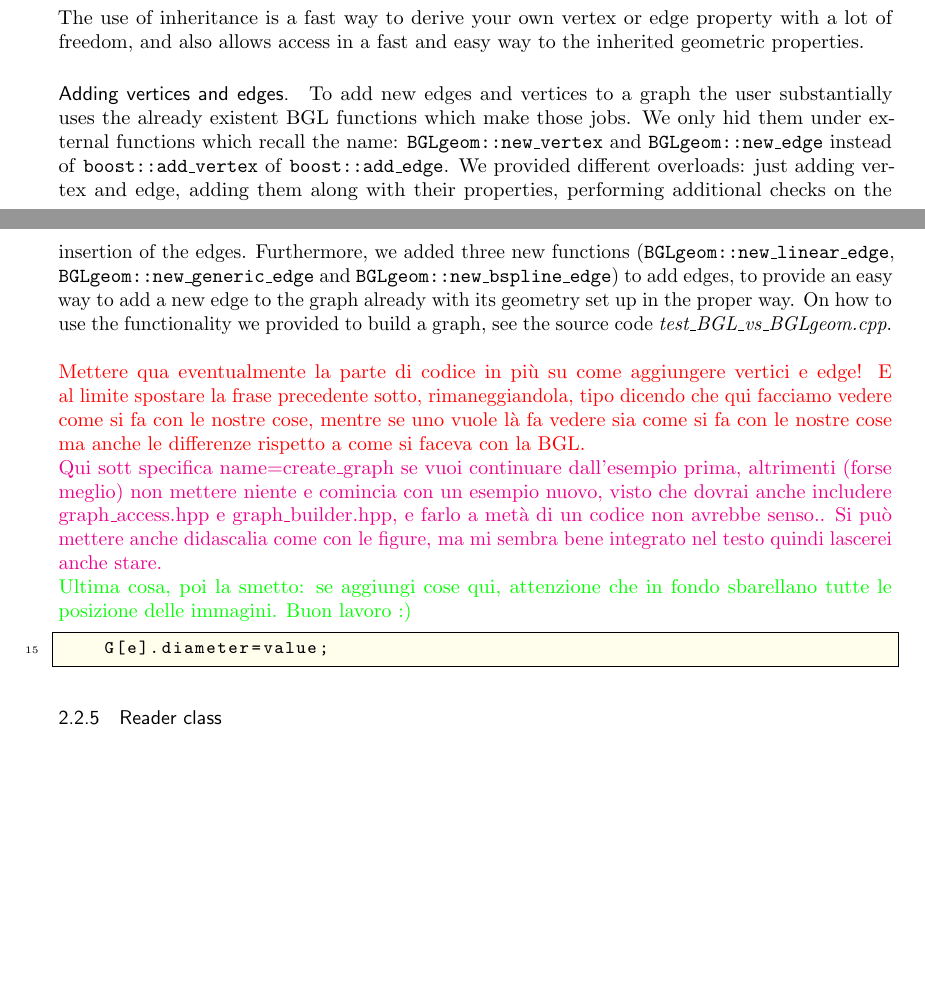
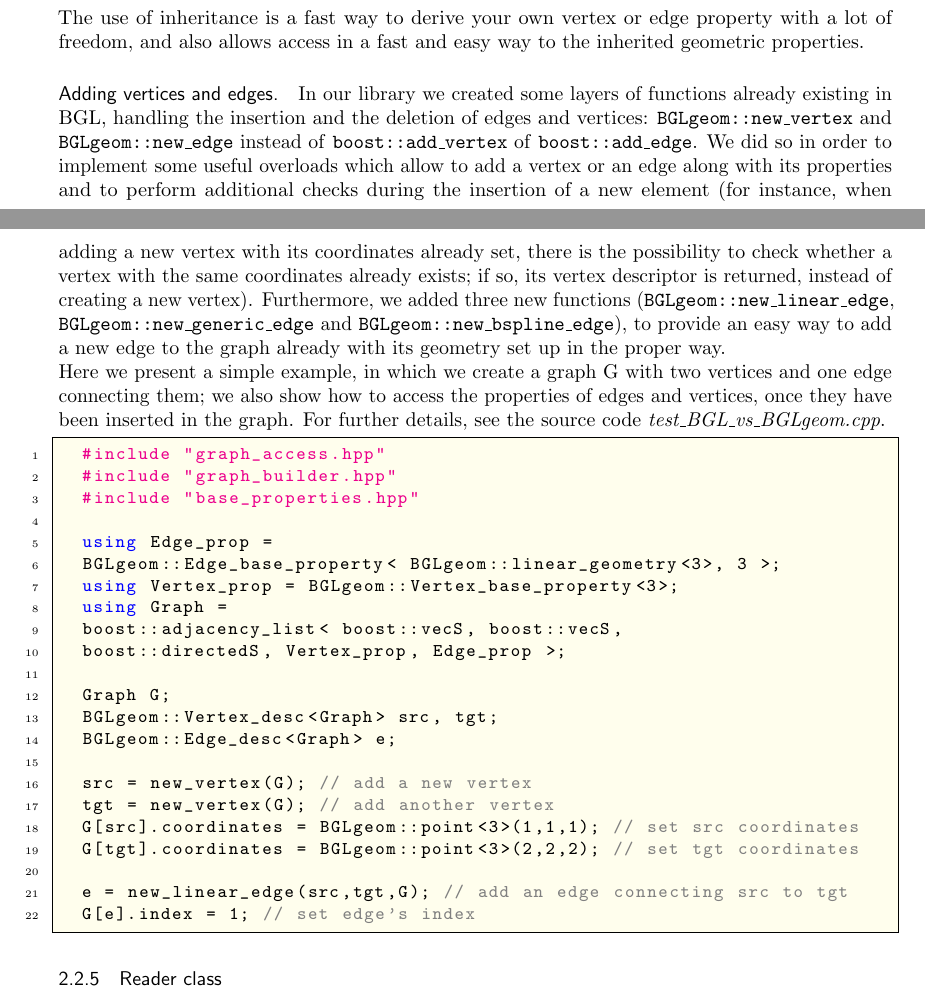
Before and after one commit to lformaggia/Pacs_BGLgeom_Ilaria_Mattia, a LaTeX document (Report/Report.tex): two parts of pages 8 and 9 of 21, joined at a grey line, cut so that both start at the same text, the shorter picture padded with empty space. Compiled offline with pdfLaTeX.

Commit message:
restored correct file

```diff
--- a/Report/Report.tex
+++ b/Report/Report.tex
@@ -24,7 +24,8 @@
 \usepackage{array} % for better arrays (eg matrices) in maths
 \usepackage{paralist} % very flexible & customisable lists (eg. enumerate/itemize, etc.)
 \usepackage{verbatim} % adds environment for commenting out blocks of text & for better verbatim
-\usepackage{subfig} % make it possible to include more than one captioned figure/table in a single float
+%\usepackage{subfig} % make it possible to include more than one captioned figure/table in a single float
+\usepackage{subcaption}
 % These packages are all incorporated in the memoir class to one degree or another...
 
 %%% SECTION TITLE APPEARANCE
@@ -211,15 +212,32 @@
 	};
 	\end{lstlisting}
 	The use of inheritance is a fast way to derive your own vertex or edge property with a lot of freedom, and also allows access in a fast and easy way to the inherited geometric properties.
-	\paragraph{Adding vertices and edges.} To add new edges and vertices to a graph the user substantially uses the already existent BGL functions which make those jobs. We only hid them under external functions which recall the name: \texttt{BGLgeom::new\_vertex} and \texttt{BGLgeom::new\_edge} instead of \texttt{boost::add\_vertex} of \texttt{boost::add\_edge}. We provided different overloads: just adding vertex and edge, adding them along with their properties, performing additional checks on the insertion of the edges. Furthermore, we added three new functions (\texttt{BGLgeom::new\_linear\_edge}, \texttt{BGLgeom::new\_generic\_edge} and \texttt{BGLgeom::new\_bspline\_edge}) to add edges, to provide an easy way to add a new edge to the graph already with its geometry set up in the proper way.	On how to use the functionality we provided to build a graph, see the source code \textit{test\_BGL\_vs\_BGLgeom.cpp}.
-	\newline\newline
-	\textcolor{red}{Mettere qua eventualmente la parte di codice in più su come aggiungere vertici e edge! E al limite spostare la frase precedente sotto, rimaneggiandola, tipo dicendo che qui facciamo vedere come si fa con le nostre cose, mentre se uno vuole là fa vedere sia come si fa con le nostre cose ma anche le differenze rispetto a come si faceva con la BGL.}
-	\newline
-	\textcolor{magenta}{Qui sott specifica name=create\_graph se vuoi continuare dall'esempio prima, altrimenti (forse meglio) non mettere niente e comincia con un esempio nuovo, visto che dovrai anche includere graph\_access.hpp e graph\_builder.hpp, e farlo a metà di un codice non avrebbe senso.. Si può mettere anche didascalia come con le figure, ma mi sembra bene integrato nel testo quindi lascerei anche stare.}
-	\newline
-	\textcolor{green}{Ultima cosa, poi la smetto: se aggiungi cose qui, attenzione che in fondo sbarellano tutte le posizione delle immagini. Buon lavoro :)}
-	\begin{lstlisting}[frame=single, name=create_graph]
-		G[e].diameter=value;
+	\paragraph{Adding vertices and edges.} In our library we created some layers of functions already existing in BGL, handling the insertion and the deletion of edges and vertices: \texttt{BGLgeom::new\_vertex} and \texttt{BGLgeom::new\_edge} instead of \texttt{boost::add\_vertex} of \texttt{boost::add\_edge}. We did so in order to implement some useful overloads which allow to add a vertex or an edge along with its properties and to perform additional checks during the insertion of a new element (for instance, when adding a new vertex with its coordinates already set, there is the possibility to check whether a vertex with the same coordinates already exists; if so, its vertex descriptor is returned, instead of creating a new vertex). Furthermore, we added three new functions (\texttt{BGLgeom::new\_linear\_edge}, \texttt{BGLgeom::new\_generic\_edge} and \texttt{BGLgeom::new\_bspline\_edge}), to provide an easy way to add a new edge to the graph already with its geometry set up in the proper way.\\
+	Here we present a simple example, in which we create a graph G with two vertices and one edge connecting them; we also show how to access the properties of edges and vertices, once they have been inserted in the graph. For further details, see the source code \textit{test\_BGL\_vs\_BGLgeom.cpp}.
+	\begin{lstlisting}[frame=single]
+	#include "graph_access.hpp"
+	#include "graph_builder.hpp"
+	#include "base_properties.hpp"
+
+	using Edge_prop =
+	BGLgeom::Edge_base_property< BGLgeom::linear_geometry<3>, 3 >;
+	using Vertex_prop = BGLgeom::Vertex_base_property<3>;
+	using Graph =
+	boost::adjacency_list< boost::vecS, boost::vecS,
+	boost::directedS, Vertex_prop, Edge_prop >;
+
+	Graph G;
+	BGLgeom::Vertex_desc<Graph> src, tgt;
+	BGLgeom::Edge_desc<Graph> e;
+
+	src = new_vertex(G); // add a new vertex
+	tgt = new_vertex(G); // add another vertex
+	G[src].coordinates = BGLgeom::point<3>(1,1,1); // set src coordinates
+	G[tgt].coordinates = BGLgeom::point<3>(2,2,2); // set tgt coordinates
+
+	e = new_linear_edge(src,tgt,G); // add an edge connecting src to tgt
+	G[e].index = 1; // set edge's index
+
 	\end{lstlisting}
 
 	\subsubsection{Reader class}
```
Also changed, not shown: Report/Report.tex (30 more changed lines). Lines whose indentation alone changed are shown as unchanged.
